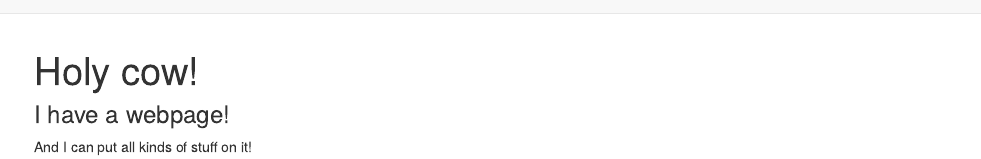
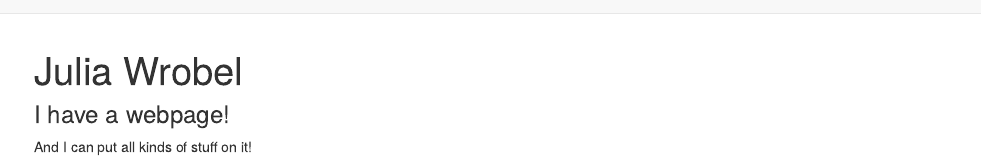
Before and after one commit to julia-wrobel/julia-wrobel.github.io, an R Markdown document (index.Rmd): the page in a window 1100 px wide, from its top. Rendered offline with R 4.5, knitr and Pandoc, with nearby package versions.

Commit message:
update index

```diff
--- a/index.Rmd
+++ b/index.Rmd
@@ -1,5 +1,5 @@
 ---
-title: "Holy cow!"
+title: "Julia Wrobel"
 ---
 
 ### I have a webpage!
```
